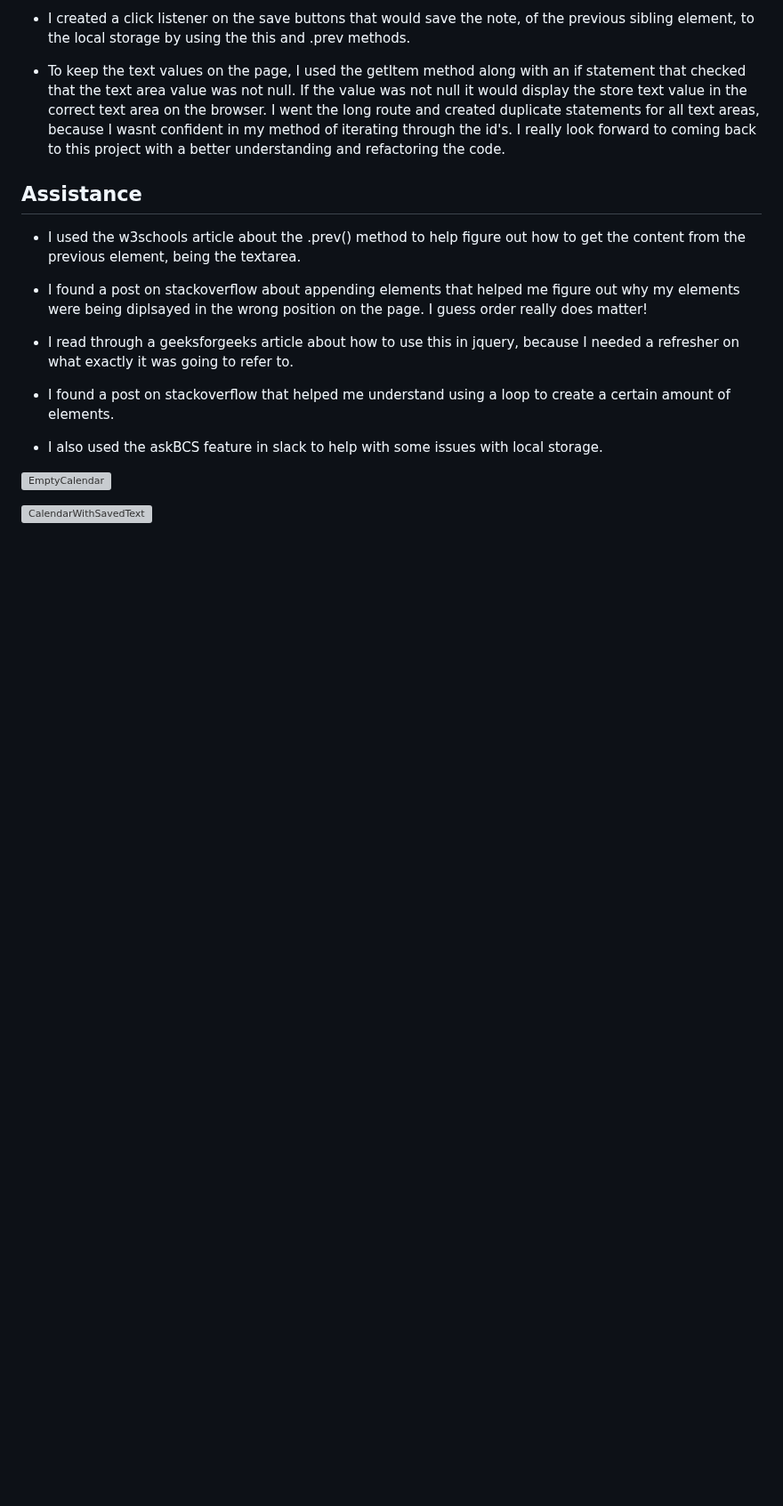
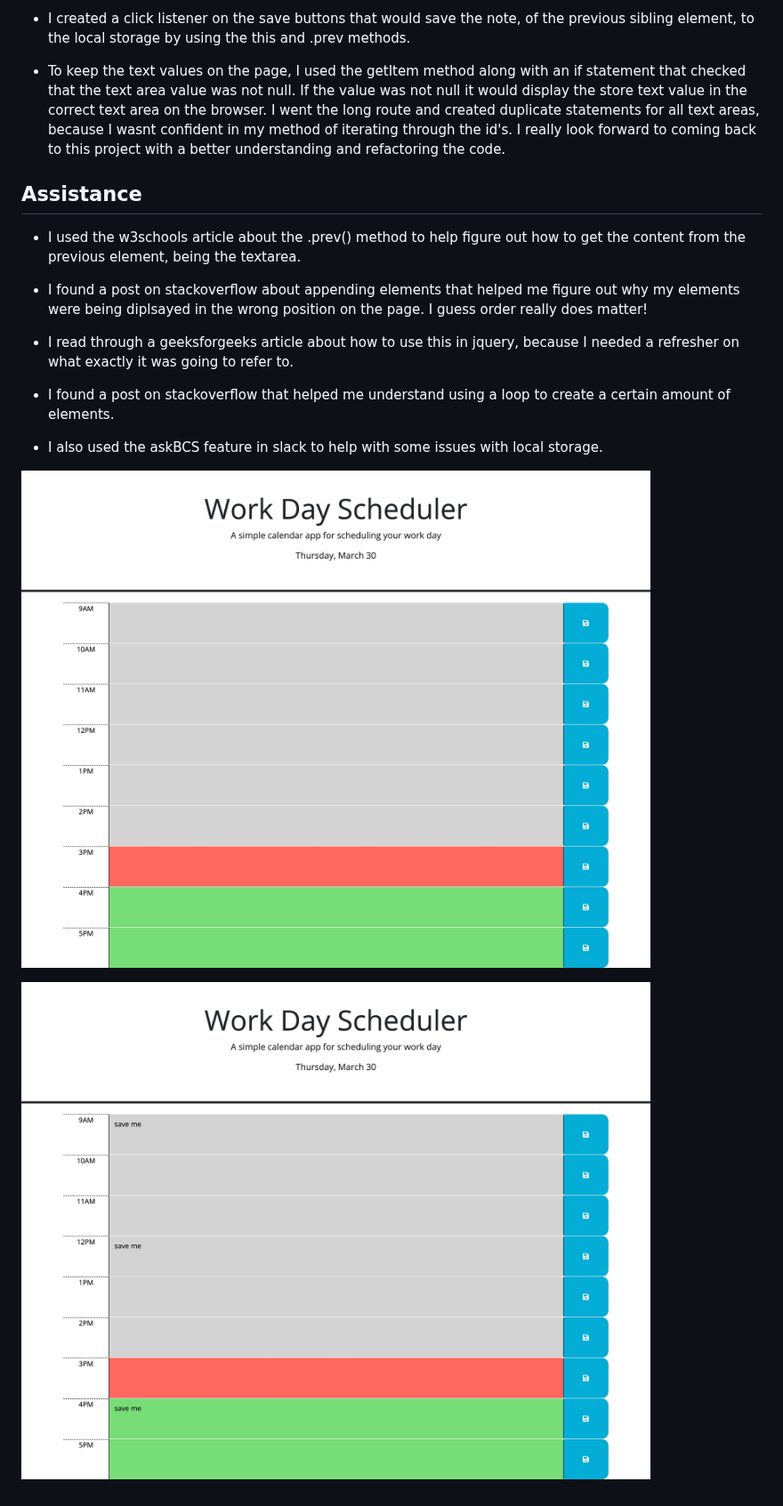
Before and after one commit to mosjoreland/mark-it-down-calendar, a Markdown page: README.md, the part around the change. Shown at 89% size. Rendered like a GitHub page; blank space fills up the shorter version; grey boxes are pictures that could not be loaded.

Commit message:
corrected the links for the screenshots in readme.

```diff
--- a/README.md
+++ b/README.md
@@ -36,6 +36,6 @@
 
 * I also used the askBCS feature in slack to help with some issues with local storage.
 
-![EmptyCalendar](./assets/images/blankCalendar.jpg)
+![EmptyCalendar](./assets/images/blankCalendarPage.jpg)
 
-![CalendarWithSavedText](./assets/images/savedTextCalendar.jpg)
+![CalendarWithSavedText](./assets/images/savedTextCalendarPage.jpg)
```
